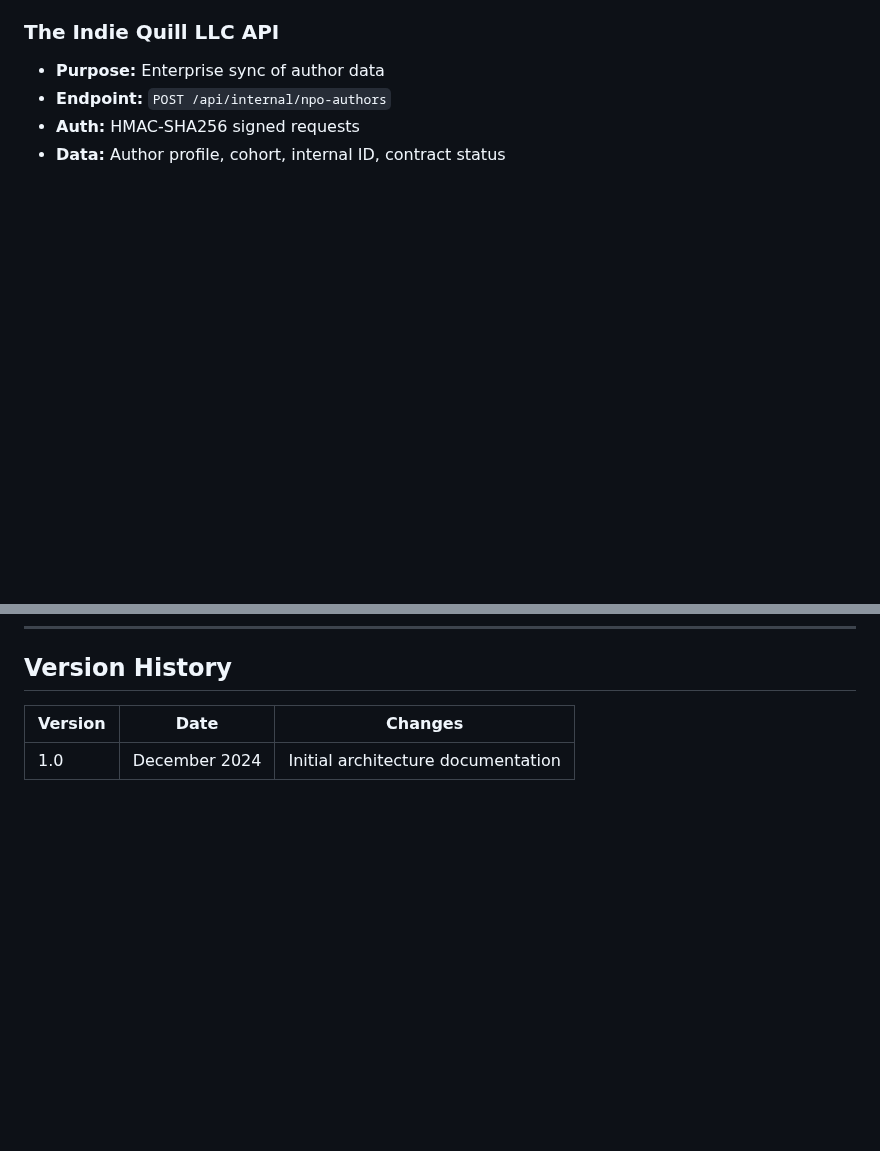
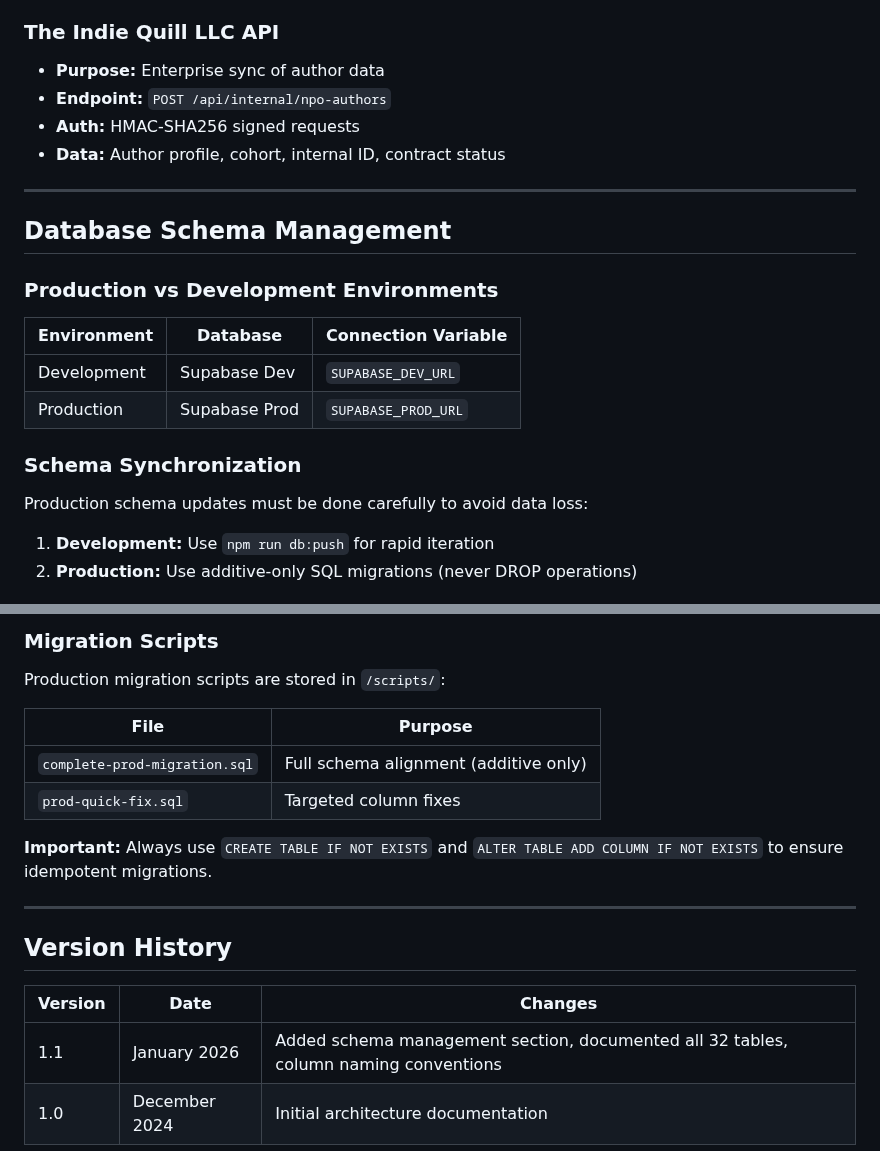
Before and after one commit to BobtheSkull7/The-Indie-Quill-Collective, a Markdown page: ARCHITECTURE.md, 2 parts joined by grey strips. GitHub-like rendering; blank space fills up the shorter version.

```diff
--- a/ARCHITECTURE.md
+++ b/ARCHITECTURE.md
@@ -548,3 +548,19 @@ See `render.yaml` in project root for Infrastructure-as-Code deployment configur
 
 ---
 
+## Database Schema Management
+
+### Production vs Development Environments
+
+| Environment | Database | Connection Variable |
+|-------------|----------|---------------------|
+| Development | Supabase Dev | `SUPABASE_DEV_URL` |
+| Production | Supabase Prod | `SUPABASE_PROD_URL` |
+
+### Schema Synchronization
+
+Production schema updates must be done carefully to avoid data loss:
+
+1. **Development:** Use `npm run db:push` for rapid iteration
+2. **Production:** Use additive-only SQL migrations (never DROP operations)
+
@@ -551,5 +623,19 @@ See `render.yaml` in project root for Infrastructure-as-Code deployment configur
+### Migration Scripts
+
+Production migration scripts are stored in `/scripts/`:
+
+| File | Purpose |
+|------|---------|
+| `complete-prod-migration.sql` | Full schema alignment (additive only) |
+| `prod-quick-fix.sql` | Targeted column fixes |
+
+**Important:** Always use `CREATE TABLE IF NOT EXISTS` and `ALTER TABLE ADD COLUMN IF NOT EXISTS` to ensure idempotent migrations.
+
+---
+
 ## Version History
 
 | Version | Date | Changes |
 |---------|------|---------|
+| 1.1 | January 2026 | Added schema management section, documented all 32 tables, column naming conventions |
 | 1.0 | December 2024 | Initial architecture documentation |
```
Also changed, not shown: other parts of ARCHITECTURE.md (+56 -0 lines), replit.md (+1 -1 lines).
